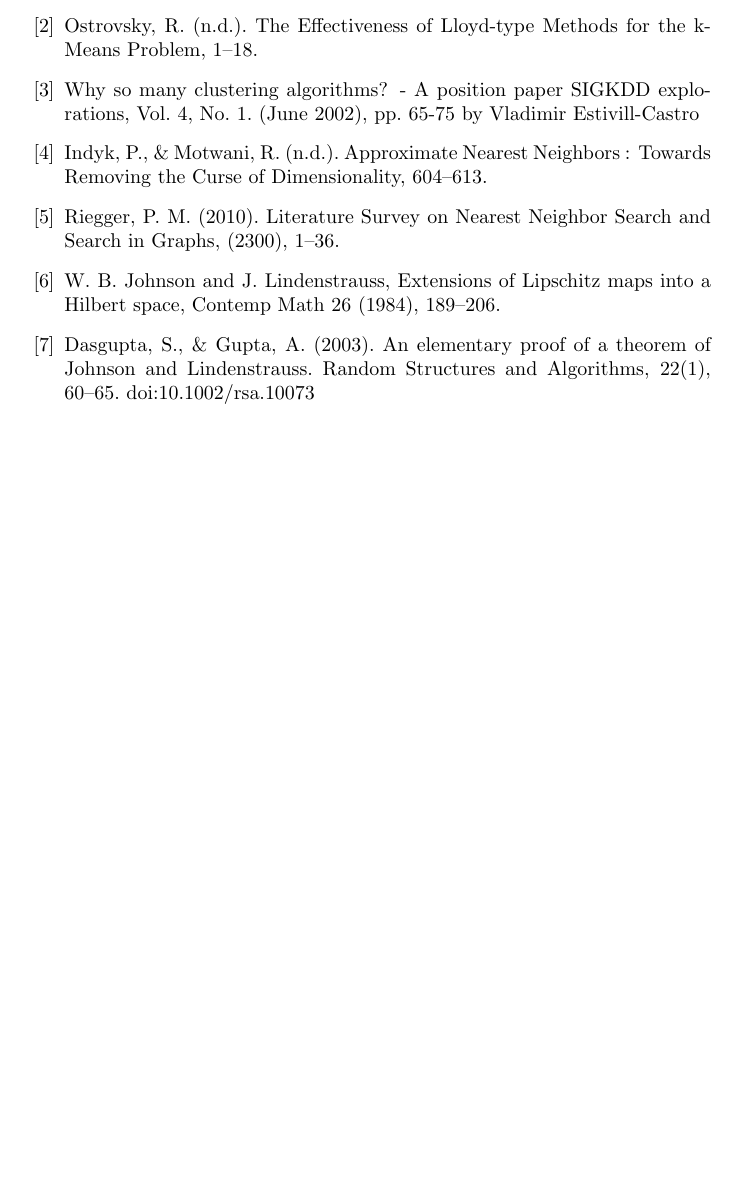
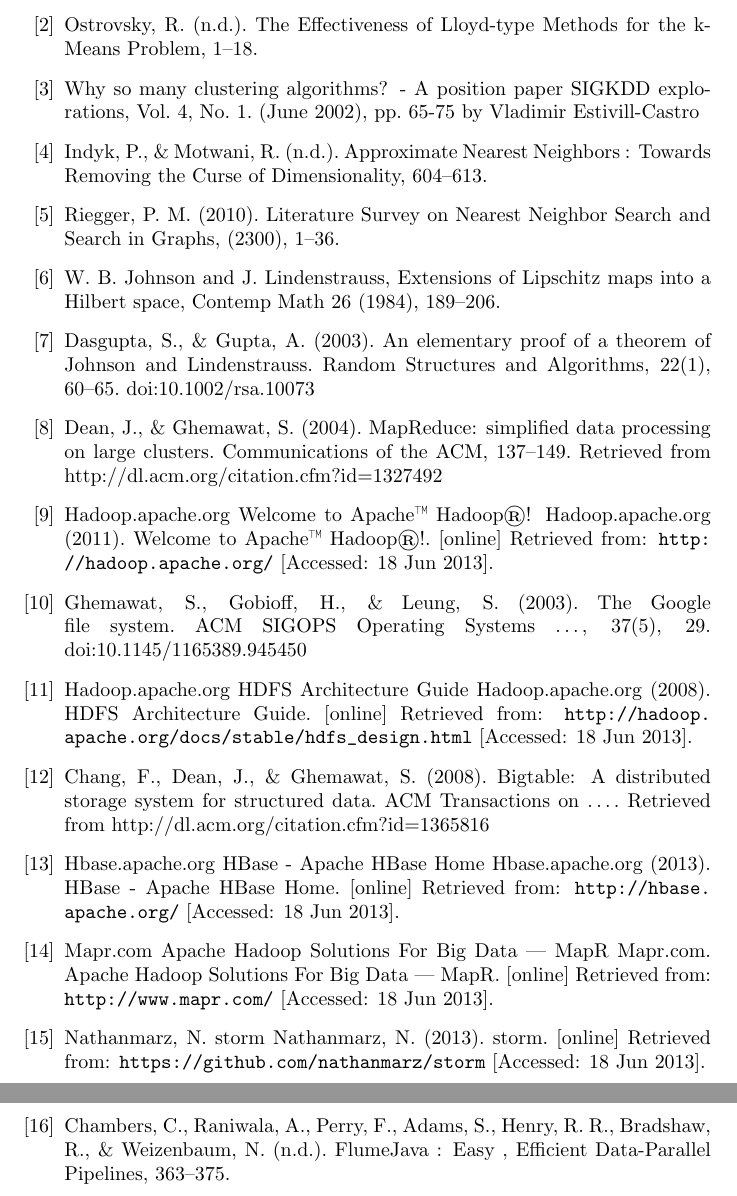
Before and after one commit to dfilimon/bs-thesis, a LaTeX thesis (thesis.tex): part of page 21 of 21 before the commit and two parts of pages 23 and 24 of 24 after it, the two joined at a grey line, cut so that both start at the same text, the shorter picture padded with empty space. Compiled offline with pdfLaTeX.

Commit message:
Large scale intro, MR and start of Storm

```diff
--- a/thesis.tex
+++ b/thesis.tex
@@ -5,6 +5,7 @@
 \usepackage{float}
 %\usepackage{algorithmicx}
 \usepackage{algpseudocode}
+\usepackage{url}
 
 \title{Clustering big data}
 \author{Dan Filimon}
@@ -702,5 +759,47 @@
     \bibitem{jl} W. B. Johnson and J. Lindenstrauss, Extensions of Lipschitz maps into a Hilbert space, Contemp Math 26 (1984), 189–206.
 
     \bibitem{Dasgupta2003} Dasgupta, S., \& Gupta, A. (2003). An elementary proof of a theorem of Johnson and Lindenstrauss. Random Structures and Algorithms, 22(1), 60–65. doi:10.1002/rsa.10073
+
+    \bibitem{mr1} Dean, J., \& Ghemawat, S. (2004). MapReduce: simplified data
+        processing on large clusters. Communications of the ACM, 137–149.
+        Retrieved from http://dl.acm.org/citation.cfm?id=1327492
+
+    \bibitem{hadoop} Hadoop.apache.org
+        Welcome to Apache™ Hadoop®!
+        Hadoop.apache.org (2011). Welcome to Apache™ Hadoop®!. [online]
+        Retrieved from: \url{http://hadoop.apache.org/} [Accessed: 18 Jun 2013].
+
+    \bibitem{gfs} Ghemawat, S., Gobioff, H., \& Leung, S. (2003). The Google
+        file system. ACM SIGOPS Operating Systems …, 37(5), 29.
+        doi:10.1145/1165389.945450
+
+    \bibitem{hdfs} Hadoop.apache.org
+        HDFS Architecture Guide
+        Hadoop.apache.org (2008). HDFS Architecture Guide. [online] Retrieved
+        from: \url{http://hadoop.apache.org/docs/stable/hdfs_design.html} [Accessed:
+        18 Jun 2013].
+
+    \bibitem{bt} Chang, F., Dean, J., \& Ghemawat, S. (2008). Bigtable: A
+        distributed storage system for structured data. ACM Transactions on ….
+        Retrieved from http://dl.acm.org/citation.cfm?id=1365816
+
+    \bibitem{hbase} Hbase.apache.org
+        HBase - Apache HBase Home
+        Hbase.apache.org (2013). HBase - Apache HBase Home. [online]
+        Retrieved from: \url{http://hbase.apache.org/} [Accessed: 18 Jun 2013].
+
+    \bibitem{mapr} Mapr.com
+        Apache Hadoop Solutions For Big Data | MapR
+        Mapr.com. Apache Hadoop Solutions For Big Data | MapR. [online]
+        Retrieved from: \url{http://www.mapr.com/} [Accessed: 18 Jun 2013].
+
+    \bibitem{storm} Nathanmarz, N.
+        storm
+        Nathanmarz, N. (2013). storm. [online] Retrieved from:
+        \url{https://github.com/nathanmarz/storm} [Accessed: 18 Jun 2013].
+
+    \bibitem{flume} Chambers, C., Raniwala, A., Perry, F., Adams, S., Henry, R.
+        R., Bradshaw, R., \& Weizenbaum, N. (n.d.). FlumeJava : Easy , Efficient
+        Data-Parallel Pipelines, 363–375.
 \end{thebibliography}
 \end{document}
```
Also changed, not shown: thesis.pdf, thesis.tex (58 more changed lines).
